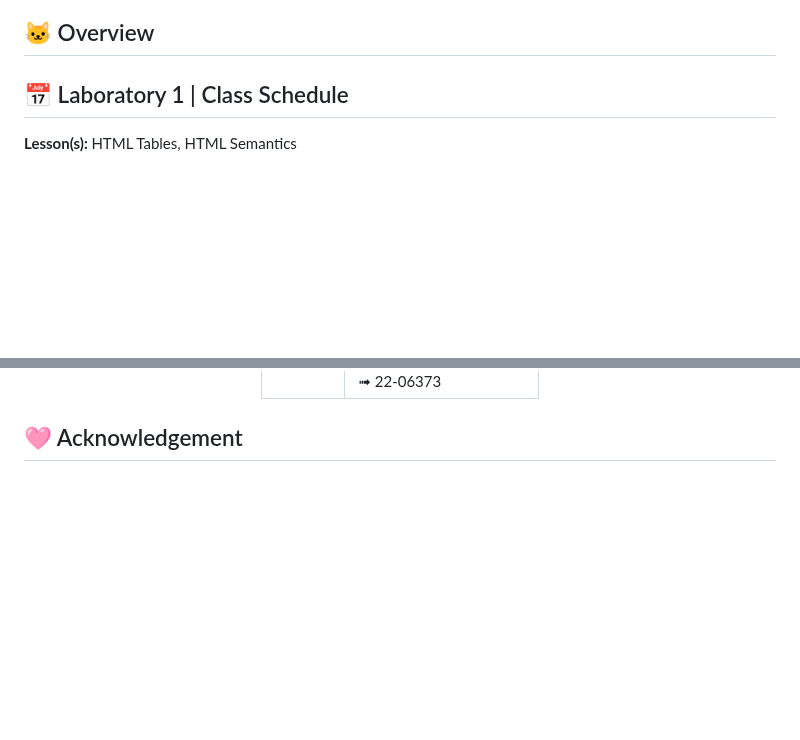
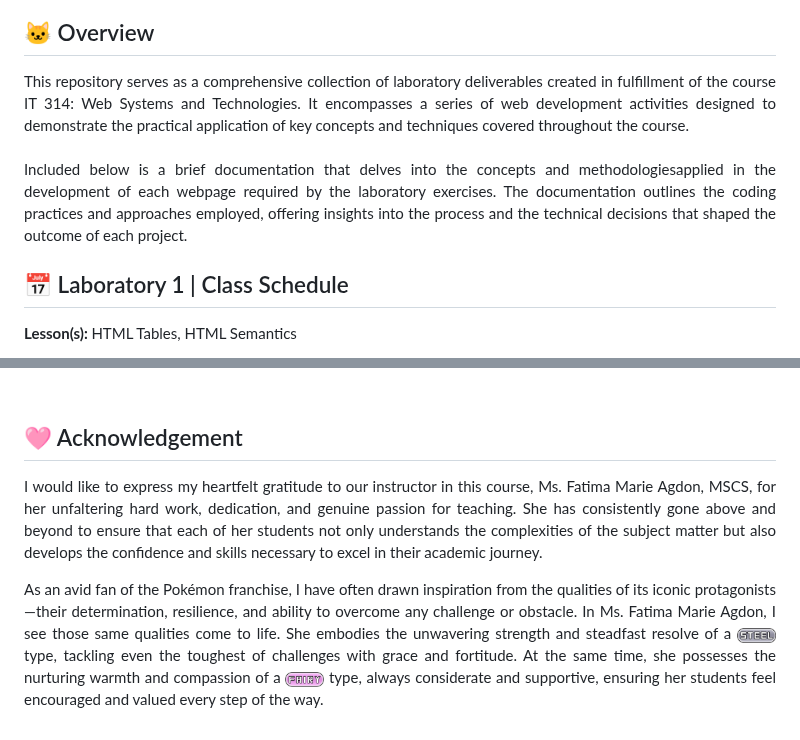
Before and after one commit to vinceclyde/BanaagVinceClydeCS3102_WSTactivities, a Markdown page: README.md, 2 parts joined by grey strips. Drawn GitHub-style; blank space fills up the shorter version.

```diff
--- a/README.md
+++ b/README.md
@@ -22,6 +22,12 @@
 ### <a name="overview"></a>
 ## 🐱 Overview
 
+<div align="justify">
+This repository serves as a comprehensive collection of laboratory deliverables created in fulfillment of the course IT 314: Web Systems and Technologies. It encompasses a series of web development activities designed to demonstrate the practical application of key concepts and techniques covered throughout the course.<br><br>
+
+Included below is a brief documentation that delves into the concepts and methodologiesapplied in the development of each webpage required by the laboratory exercises. The documentation outlines the coding practices and approaches employed, offering insights into the process and the technical decisions that shaped the outcome of each project.
+<br>
+
 ### <a name="lab1"></a>
 ## 📅 Laboratory 1 | Class Schedule
 
@@ -249,4 +259,8 @@ body {
 
 ### <a name="acknowledgement"></a>
 ## 🩷 Acknowledgement
+I would like to express my heartfelt gratitude to our instructor in this course, Ms. Fatima Marie Agdon, MSCS, for her unfaltering hard work, dedication, and genuine passion for teaching. She has consistently gone above and beyond to ensure that each of her students not only understands the complexities of the subject matter but also develops the confidence and skills necessary to excel in their academic journey.
+
+As an avid fan of the Pokémon franchise, I have often drawn inspiration from the qualities of its iconic protagonists—their determination, resilience, and ability to overcome any challenge or obstacle. In Ms. Fatima Marie Agdon, I see those same qualities come to life. She embodies the unwavering strength and steadfast resolve of a <img src="https://github.com/vinceclyde/BanaagVinceClydeCS3102_WSTactivities/blob/main/assets/image-removebg-preview%20(1)%20(1).png" height="15px"> type, tackling even the toughest of challenges with grace and fortitude. At the same time, she possesses the nurturing warmth and compassion of a <img src="https://github.com/vinceclyde/BanaagVinceClydeCS3102_WSTactivities/blob/main/assets/image-removebg-preview%20(2).png" height="15px"> type, always considerate and supportive, ensuring her students feel encouraged and valued every step of the way.
+
 </div>
```
Also changed, not shown: other parts of README.md (+6 -2 lines).
